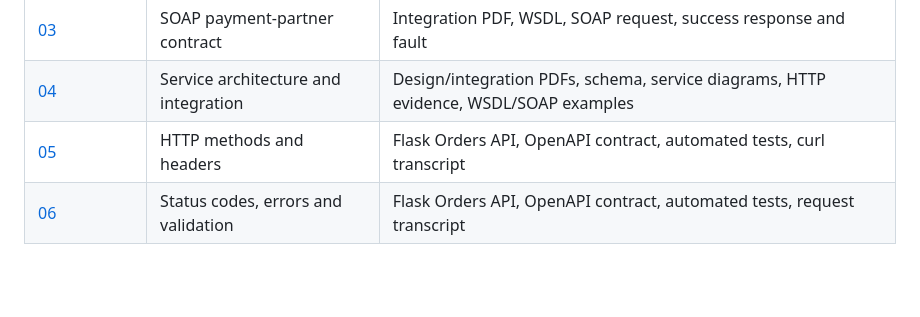
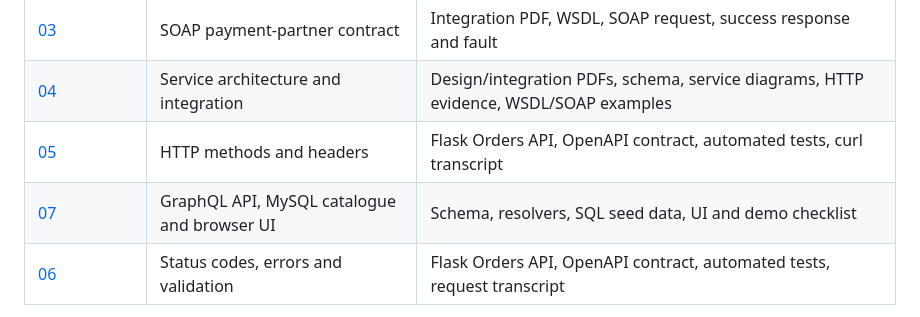
Before and after one commit to maniyadaxit/Group20, a Markdown page: README.md, the part around the change. Rendered like a GitHub page; blank space fills up the shorter version.

Commit message:
Document Assignment 7 Aurora Gems GraphQL deliverable

```diff
--- a/README.md
+++ b/README.md
@@ -19,6 +19,7 @@ CampusEats is a proposed campus food-ordering system for students and staff, cam
 | [03](./Assignment%203/) | SOAP payment-partner contract | Integration PDF, WSDL, SOAP request, success response and fault |
 | [04](./Assignment%204/) | Service architecture and integration | Design/integration PDFs, schema, service diagrams, HTTP evidence, WSDL/SOAP examples |
 | [05](./Assignment%205/) | HTTP methods and headers | Flask Orders API, OpenAPI contract, automated tests, curl transcript |
+| [07](./Assignment%207%20-%20Aurora%20Gems/) | GraphQL API, MySQL catalogue and browser UI | Schema, resolvers, SQL seed data, UI and demo checklist |
 | [06](./Assignment%206/) | Status codes, errors and validation | Flask Orders API, OpenAPI contract, automated tests, request transcript |
 
 > The historical folder name `Assignemet 2` is retained so existing paths continue to work.
```
